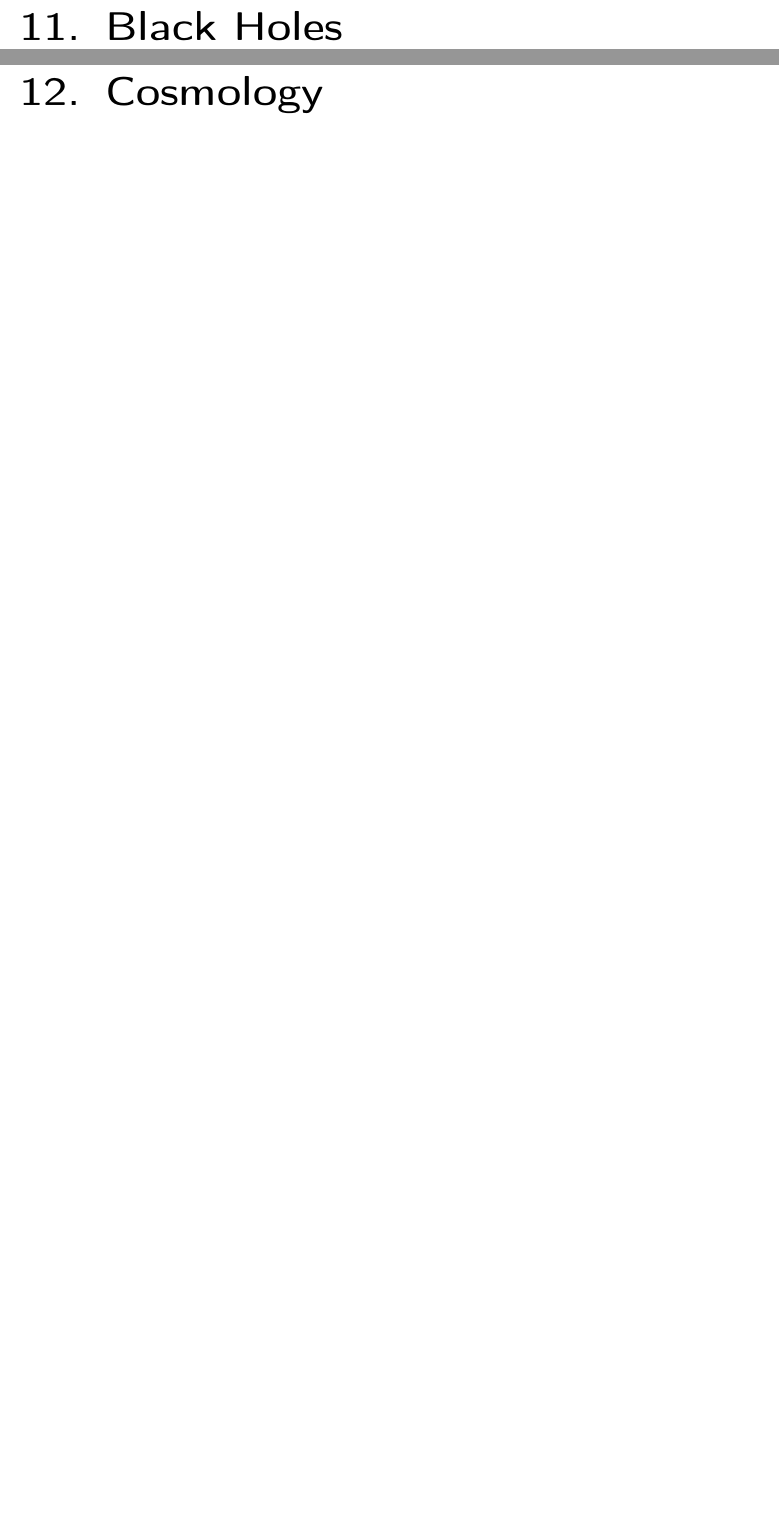
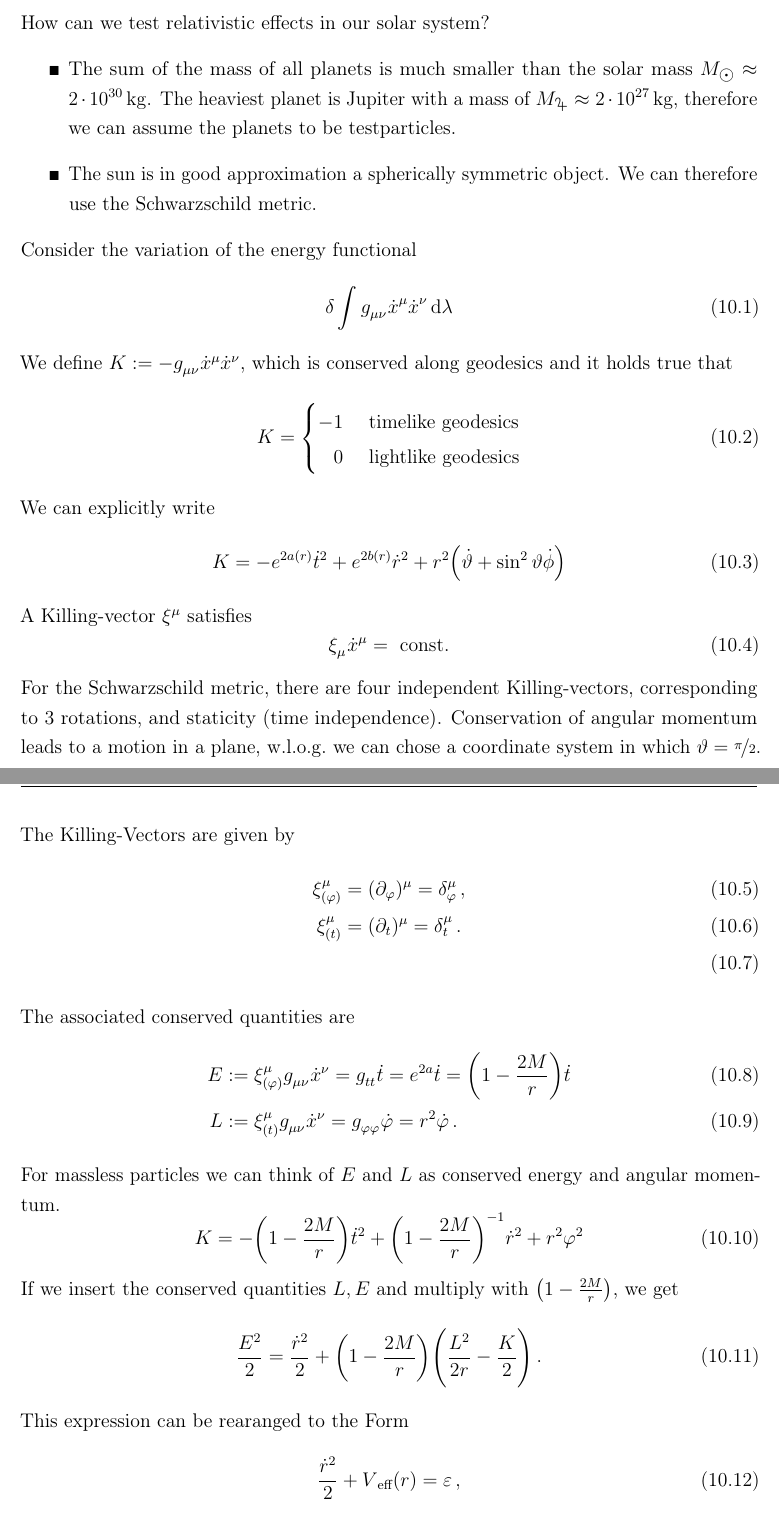
Before and after one commit to QuantumDancer/GeneralRelativity, a LaTeX thesis (src/main.tex, which reads src/10-experimental-tests.tex): two parts of pages 71 and 72 of 73 before the commit and two parts of pages 70 and 71 of 73 after it, joined at a grey line, cut at the place of the change, the shorter picture padded with empty space. Compiled offline with pdfLaTeX.

Commit message:
chapter 10

```diff
--- a/src/10-experimental-tests.tex
+++ b/src/10-experimental-tests.tex
@@ -1 +1,70 @@
 \chapter{Experimental Tests in the Solar System}
+How can we test relativistic effects in our solar system?
+\begin{itemize}
+  \item The sum of the mass of all planets is much smaller than the solar mass
+  $M_{\astrosun}\approx \unit[2\cdot 10^{30}]{kg}$. The heaviest planet is
+  Jupiter with a mass of $M_{\jupiter}\approx \unit[2\cdot 10^{27}]{kg}$,
+  therefore we can assume the planets to be testparticles.
+  \item The sun is in good approximation a spherically symmetric object. We can
+  therefore use the Schwarzschild metric.
+\end{itemize}
+Consider the variation of the energy functional
+\begin{equation}
+\delta
+\int\tensor{g}{_\mu_\nu}\tensor{\dot{x}}{^\mu}\tensor{\dot{x}}{^\nu}\dif\lambda
+\end{equation}
+We define
+$K:=-\tensor{g}{_\mu_\nu}\tensor{\dot{x}}{^\mu}\tensor{\dot{x}}{^\nu}$, which is
+conserved along geodesics and it holds true that
+\begin{equation}
+K=\begin{cases}
+-1& \mathrm{\ timelike\ geodesics}\\
+\phantom{-}0& \mathrm{\ lightlike\ geodesics}
+\end{cases}
+\end{equation}
+We can explicitly write
+\begin{equation}
+K=-e^{2a(r)}\dot{t}^2+e^{2b(r)}\dot{r}^2+r^2\left(\dot{\vartheta}+\sin^2\vartheta
+\dot{\phi}\right)
+\end{equation}
+A Killing-vector $\tensor{\xi}{^\mu}$ satisfies
+\begin{equation}
+\tensor{\xi}{_\mu}\tensor{\dot{x}}{^\mu}=\mathrm{\ const.}
+\end{equation}
+For the Schwarzschild metric, there are four independent Killing-vectors,
+corresponding to 3 rotations, and staticity (time independence).
+Conservation of angular momentum leads to a motion in a plane, w.l.o.g.\ we can
+chose a coordinate system in which $\vartheta=\nicefrac{\pi}{2}$.
+The Killing-Vectors are given by
+\begin{align}
+\tensor*{\xi}{_{(\varphi)}^\mu}&=(\partial_\varphi)^\mu=\tensor*{\delta}{_\varphi^\mu}\,,\\
+\tensor*{\xi}{_{(t)}^\mu}&=(\partial_t)^\mu=\tensor*{\delta}{_t^\mu}\,.\\
+\end{align}
+The associated conserved quantities are
+\begin{align}
+E&:=\tensor*{\xi}{_{(\varphi)}^\mu}\tensor{g}{_\mu_\nu}\tensor{\dot{x}}{^\nu}
+=\tensor{g}{_t_t}\dot{t}
+=e^{2a}\dot{t}
+=\left(1-\frac{2M}{r}\right)\dot{t}
+\\
+L&:=\tensor*{\xi}{_{(t)}^\mu}\tensor{g}{_\mu_\nu}\tensor{\dot{x}}{^\nu}
+=\tensor{g}{_\varphi_\varphi}\dot{\varphi}
+=r^2\dot{\varphi}\,.
+\end{align}
+For massless
+%TODO stimmt das?
+particles we can think of $E$ and $L$ as conserved energy and angular momentum.
+\begin{equation}
+K=-\left(1-\frac{2M}{r}\right)\dot{t}^2+\left(1-\frac{2M}{r}\right)^{-1}\dot{r}^2+r^2\varphi^2
+\end{equation}
+If we insert the conserved quantities $L,E$ and multiply with
+$\left(1-\frac{2M}{r}\right)$, we get
+\begin{equation}
+\frac{E^2}{2}=\frac{\dot{r}^2}{2}
++\left(1-\frac{2M}{r}\right)\left(\frac{L^2}{2r}-\frac{K}{2}\right)\,.
+\end{equation}
+This expression can be rearanged to the Form
+\begin{equation}
+\frac{\dot{r}^2}{2}+V\textsubscript{eff}(r)
+=\varepsilon\,,
+\end{equation}
@@ -1,0 +85,3 @@
+  \item effects due the suns quadrupole moment
+\end{itemize}
+We will now look at what is predicted by GR.
--- a/src/main.tex
+++ b/src/main.tex
@@ -31,6 +31,7 @@
 %science
 \usepackage{units}
 \usepackage{bpchem}	% type­set chem­i­cal names, for­mu­lae, etc
+\usepackage{wasysym} % astronomical symbols
 
 %layout + style
 \definecolor{section_color}{rgb}{0.35,0.0,0}								% colors
```
Also changed, not shown: src/10-experimental-tests.tex (14 more changed lines), src/main.tex (4 more changed lines).
